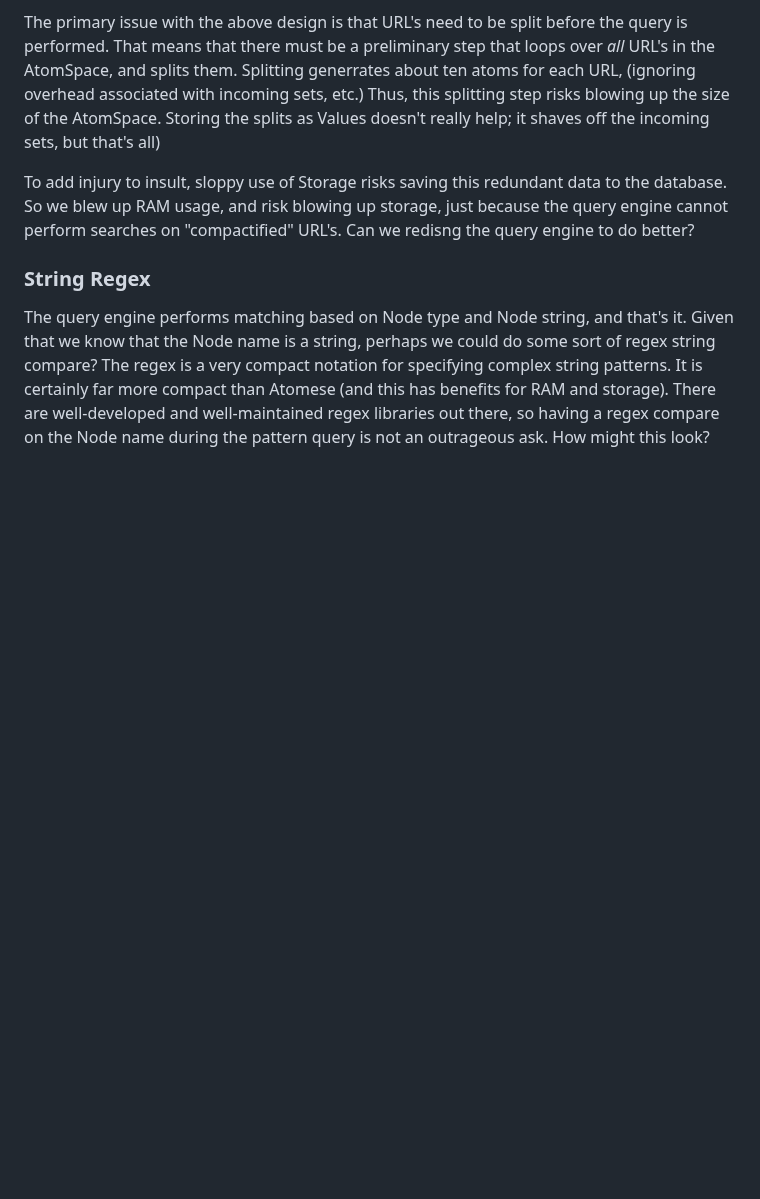
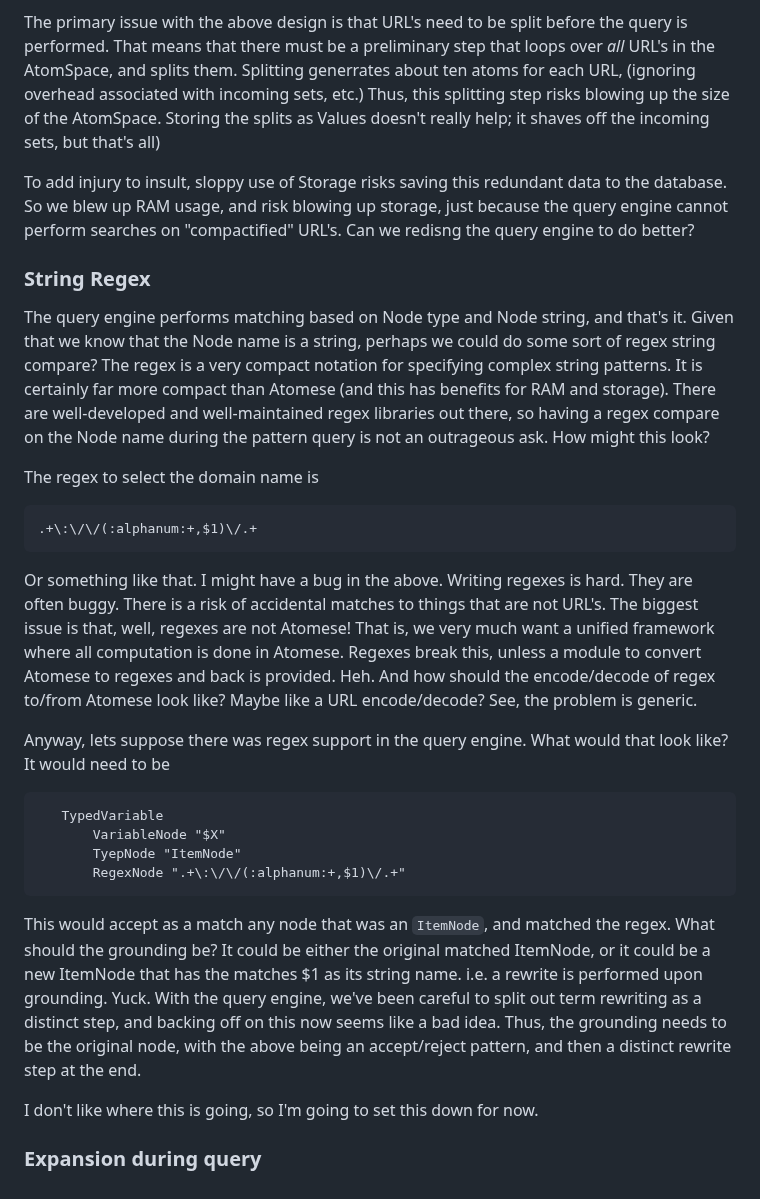
Before and after one commit to linas/archeo, a Markdown page: atoms/catalog/README-url.md, the part around the change. Rendered like a GitHub page; blank space fills up the shorter version.

Commit message:
Regex during query

````diff
--- a/atoms/catalog/README-url.md
+++ b/atoms/catalog/README-url.md
@@ -154,3 +154,37 @@ compact than Atomese (and this has benefits for RAM and storage). There
 are well-developed and well-maintained regex libraries out there, so having
 a regex compare on the Node name during the pattern query is not an
 outrageous ask. How might this look?
+
+The regex to select the domain name is
+```
+.+\:\/\/(:alphanum:+,$1)\/.+
+```
+Or something like that. I might have a bug in the above.  Writing regexes
+is hard. They are often buggy.  There is a risk of accidental matches to
+things that are not URL's.  The biggest issue is that, well, regexes are
+not Atomese! That is, we very much want a unified framework where all
+computation is done in Atomese. Regexes break this, unless a module to
+convert Atomese to regexes and back is provided. Heh. And how should the
+encode/decode of regex to/from Atomese look like? Maybe like a URL
+encode/decode?  See, the problem is generic.
+
+Anyway, lets suppose there was regex support in the query engine. What would
+that look like? It would need to be
+```
+   TypedVariable
+       VariableNode "$X"
+       TyepNode "ItemNode"
+       RegexNode ".+\:\/\/(:alphanum:+,$1)\/.+"
+```
+This would accept as a match any node that was an `ItemNode`, and matched
+the regex. What should the grounding be? It could be either the original
+matched ItemNode, or it could be a new ItemNode that has the matches $1 as
+its string name. i.e. a rewrite is performed upon grounding. Yuck. With
+the query engine, we've been careful to split out term rewriting as a
+distinct step, and backing off on this now seems like a bad idea. Thus,
+the grounding needs to be the original node, with the above being an
+accept/reject pattern, and then a distinct rewrite step at the end.
+
+I don't like where this is going, so I'm going to set this down for now.
+
+### Expansion during query
````
